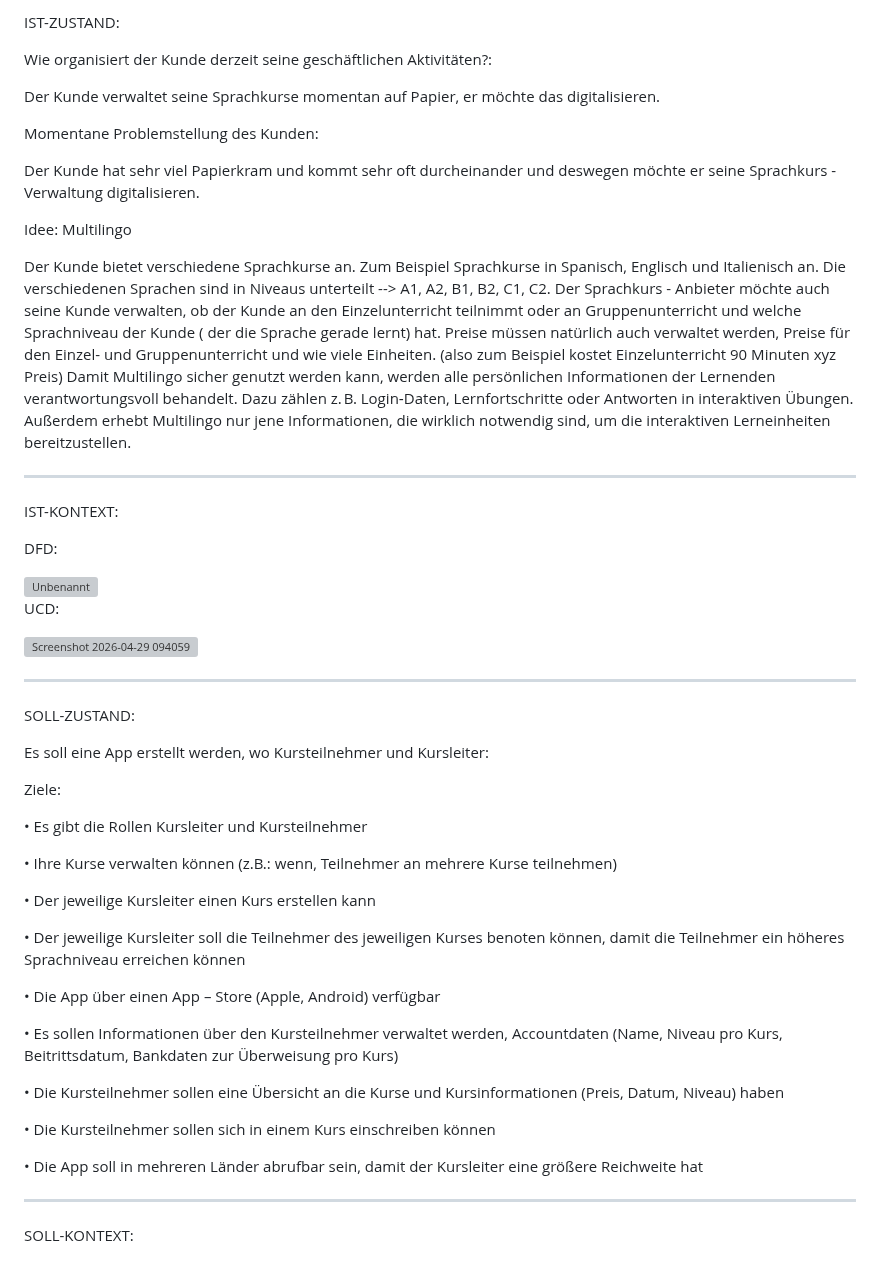
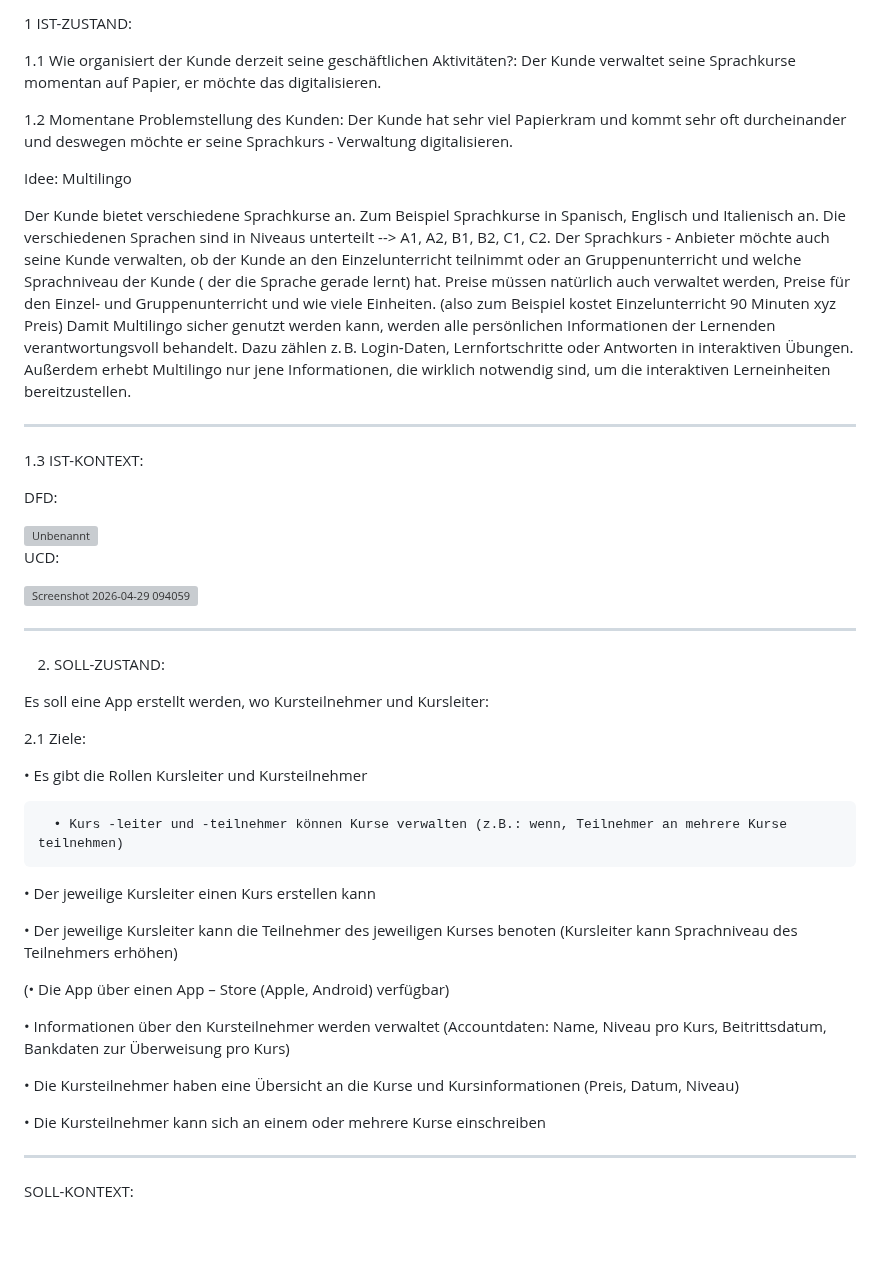
Before and after one commit to 25-26-dritte-Klassen-PRE-SYP/repo4copilot-test-team-die-multikulties, a Markdown page: docs/Product_Goal.md, the part around the change. GitHub-like rendering; blank space fills up the shorter version; grey boxes are pictures that could not be loaded.

```diff
--- a/docs/Product_Goal.md
+++ b/docs/Product_Goal.md
@@ -1,12 +1,10 @@
-IST-ZUSTAND:
+1 IST-ZUSTAND:
 
-Wie organisiert der Kunde derzeit seine geschäftlichen Aktivitäten?:
+1.1 Wie organisiert der Kunde derzeit seine geschäftlichen Aktivitäten?:
+    Der Kunde verwaltet seine Sprachkurse momentan auf Papier, er möchte das digitalisieren.
 
-Der Kunde verwaltet seine Sprachkurse momentan auf Papier, er möchte das digitalisieren.
-
-Momentane Problemstellung des Kunden:
-
-Der Kunde hat sehr viel Papierkram und kommt sehr oft durcheinander und deswegen möchte er seine Sprachkurs - Verwaltung digitalisieren.
+1.2 Momentane Problemstellung des Kunden:
+    Der Kunde hat sehr viel Papierkram und kommt sehr oft durcheinander und deswegen möchte er seine Sprachkurs - Verwaltung digitalisieren.
 
 Idee: Multilingo
 
@@ -18,7 +16,7 @@ Außerdem erhebt Multilingo nur jene Informationen, die wirklich notwendig sind,
 
 -----------------------------------------------------------------------------------------------------------------------------------------------------------------------------------------------------------------------
 
-IST-KONTEXT:
+1.3 IST-KONTEXT:
 
 DFD:
 
@@ -30,30 +28,29 @@ UCD:
 
 -----------------------------------------------------------------------------------------------------------------------------------------------------------------------------------------------------------------------
 
-SOLL-ZUSTAND:
+2. SOLL-ZUSTAND:
 
 
 Es soll eine App erstellt werden, wo Kursteilnehmer und Kursleiter:
 
-Ziele:
+2.1 Ziele:
 
 •	Es gibt die Rollen Kursleiter und Kursteilnehmer
 
-•	Ihre Kurse verwalten können (z.B.: wenn, Teilnehmer an mehrere Kurse teilnehmen)
+      • Kurs -leiter und -teilnehmer können Kurse verwalten (z.B.: wenn, Teilnehmer an mehrere Kurse teilnehmen)
 
 •	Der jeweilige Kursleiter einen Kurs erstellen kann
 
-•	Der jeweilige Kursleiter soll die Teilnehmer des jeweiligen Kurses benoten können, damit die Teilnehmer ein höheres Sprachniveau erreichen können
+•	Der jeweilige Kursleiter kann die Teilnehmer des jeweiligen Kurses benoten (Kursleiter kann Sprachniveau des Teilnehmers erhöhen)
 
-•	Die App über einen App – Store (Apple, Android) verfügbar
+(•	Die App über einen App – Store (Apple, Android) verfügbar)
 
-•	Es sollen Informationen über den Kursteilnehmer verwaltet werden, Accountdaten (Name, Niveau pro Kurs, Beitrittsdatum, Bankdaten zur Überweisung pro Kurs)
+•	Informationen über den Kursteilnehmer werden verwaltet (Accountdaten: Name, Niveau pro Kurs, Beitrittsdatum, Bankdaten zur Überweisung pro Kurs)
 
-•	Die Kursteilnehmer sollen eine Übersicht an die Kurse und Kursinformationen (Preis, Datum, Niveau) haben
+•	Die Kursteilnehmer haben eine Übersicht an die Kurse und Kursinformationen (Preis, Datum, Niveau)
 
-•	Die Kursteilnehmer sollen sich in einem Kurs einschreiben können
+•	Die Kursteilnehmer kann sich an einem oder mehrere Kurse einschreiben
 
-•	Die App soll in mehreren Länder abrufbar sein, damit der Kursleiter eine größere Reichweite hat
 
 -----------------------------------------------------------------------------------------------------------------------------------------------------------------------------------------------------------------------
 
```
